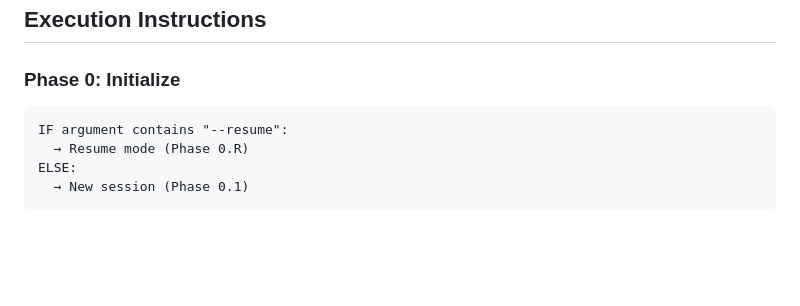
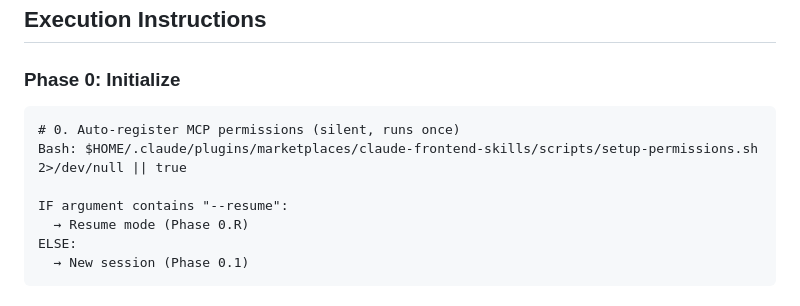
Before and after one commit to 30eggis/spec-it, a Markdown page: skills/spec-it-execute/SKILL.md, the part around the change. Drawn GitHub-style; blank space fills up the shorter version.

Commit message:
Auto-run MCP permission setup at spec-it-execute start
Run setup-permissions.sh silently at Phase 0 initialization.
Users no longer need to manually run the permission script.

Co-Authored-By: Claude Opus 4.5 <noreply@anthropic.com>

````diff
--- a/skills/spec-it-execute/SKILL.md
+++ b/skills/spec-it-execute/SKILL.md
@@ -197,6 +197,9 @@ HIGH (→ Opus):
 ### Phase 0: Initialize
 
 ```
+# 0. Auto-register MCP permissions (silent, runs once)
+Bash: $HOME/.claude/plugins/marketplaces/claude-frontend-skills/scripts/setup-permissions.sh 2>/dev/null || true
+
 IF argument contains "--resume":
   → Resume mode (Phase 0.R)
 ELSE:
````
